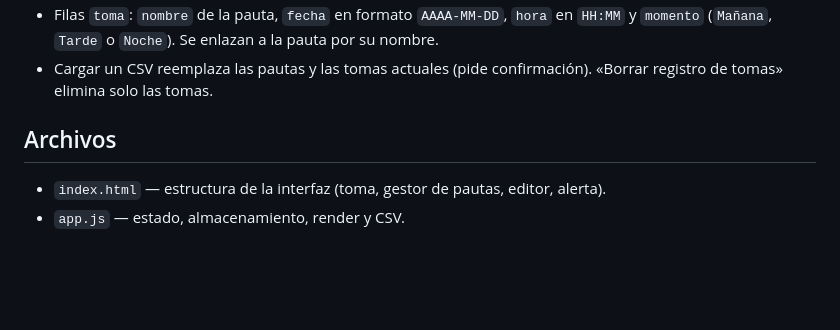
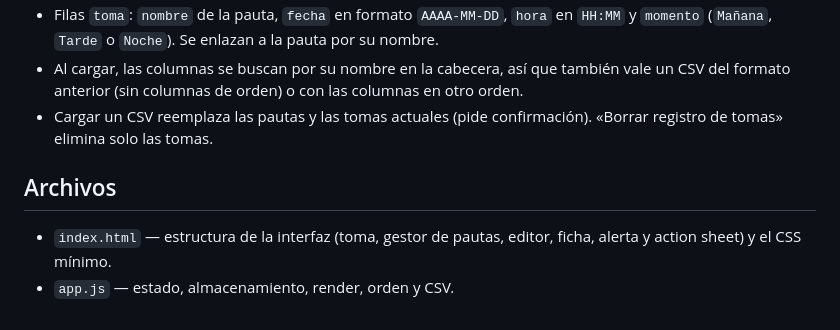
Before and after one commit to jalopezsuarez/dosify, a Markdown page: README.md, the part around one of its changes. Drawn GitHub-style; blank space fills up the shorter version.

```diff
--- a/README.md
+++ b/README.md
@@ -29,7 +57,8 @@ toma;Paracetamol;;;;;;;;;2026-10-17;15:30;Tarde
 - Filas `toma`: `nombre` de la pauta, `fecha` en formato `AAAA-MM-DD`, `hora` en `HH:MM` y `momento` (`Mañana`, `Tarde` o `Noche`). Se enlazan a la pauta por su nombre.
+- Al cargar, las columnas se buscan por su nombre en la cabecera, así que también vale un CSV del formato anterior (sin columnas de orden) o con las columnas en otro orden.
 - Cargar un CSV reemplaza las pautas y las tomas actuales (pide confirmación). «Borrar registro de tomas» elimina solo las tomas.
 
 ## Archivos
 
-- `index.html` — estructura de la interfaz (toma, gestor de pautas, editor, alerta).
-- `app.js` — estado, almacenamiento, render y CSV.
+- `index.html` — estructura de la interfaz (toma, gestor de pautas, editor, ficha, alerta y action sheet) y el CSS mínimo.
+- `app.js` — estado, almacenamiento, render, orden y CSV.
```
Also changed, not shown: other parts of README.md (+39 -11 lines).
